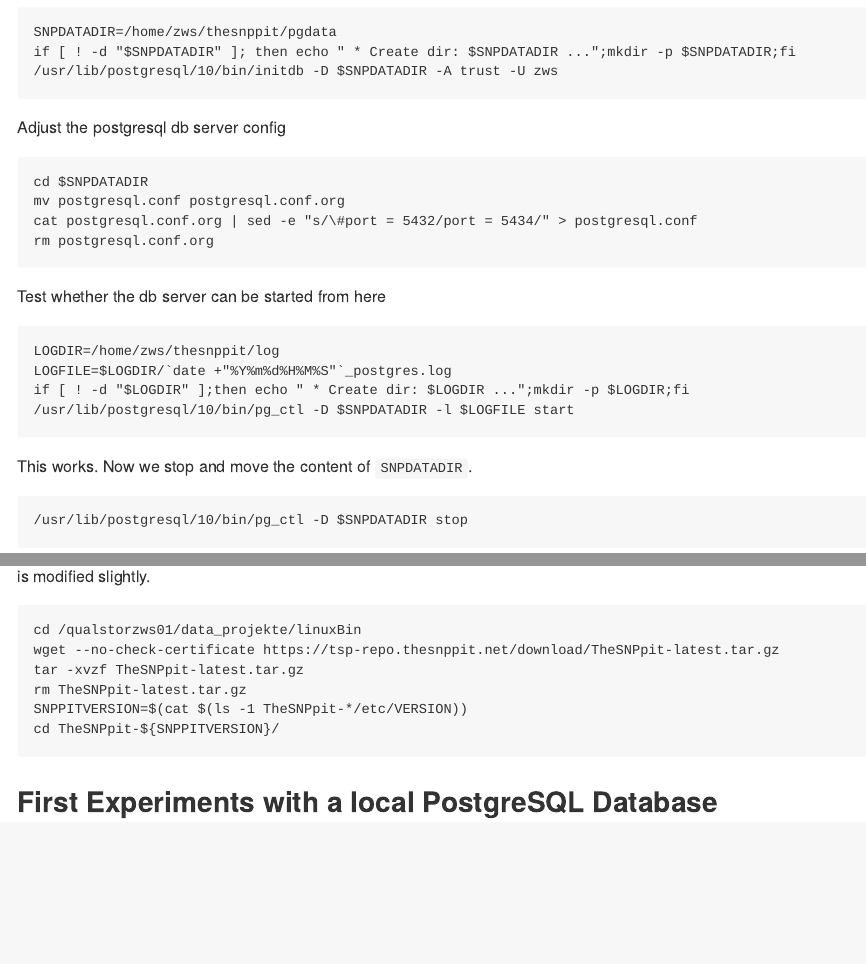
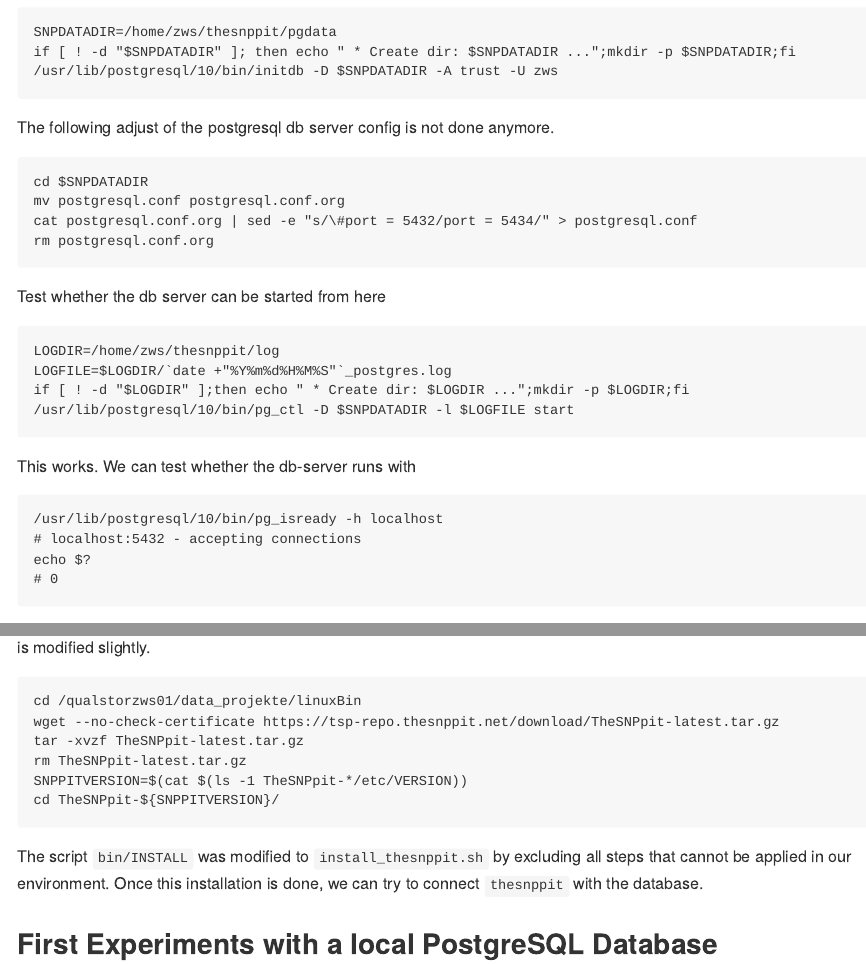
Before and after one commit to pvrqualitasag/quagtsp-sidef, an R Markdown document (howto/20191113_install_thesnppit/20191113_install_thesnppit.Rmd): the page in a window 1100 px wide, from 4460 px down, and a second part further down, joined at a grey line. Rendered offline with R 4.5, knitr and Pandoc, with nearby package versions; some code elsewhere in the file could not run offline; long lines of code are wrapped.

Commit message:
Updated installation including installation of thesnppit database

````diff
--- a/howto/20191113_install_thesnppit/20191113_install_thesnppit.Rmd
+++ b/howto/20191113_install_thesnppit/20191113_install_thesnppit.Rmd
@@ -148,7 +148,7 @@
 /usr/lib/postgresql/10/bin/initdb -D $SNPDATADIR -A trust -U zws
 ```
 
-Adjust the postgresql db server config
+The following adjust of the postgresql db server config is not done anymore.
 
 ```
 cd $SNPDATADIR
@@ -166,4 +166,10 @@
 /usr/lib/postgresql/10/bin/pg_ctl -D $SNPDATADIR -l $LOGFILE start
 ```
 
-This works. Now we stop and move the content of `SNPDATADIR`.
+This works. We can test whether the db-server runs with
+
+```
+/usr/lib/postgresql/10/bin/pg_isready -h localhost
+# localhost:5432 - accepting connections
+echo $?
+# 0
@@ -352,6 +362,7 @@
 cd TheSNPpit-${SNPPITVERSION}/
 ```
 
+The script `bin/INSTALL` was modified to `install_thesnppit.sh` by excluding all steps that cannot be applied in our environment. Once this installation is done, we can try to connect `thesnppit` with the database.
 
 
 
````
Also changed, not shown: howto/20191113_install_thesnppit/20191113_install_thesnppit.Rmd (4 more changed lines), 2 other files.
